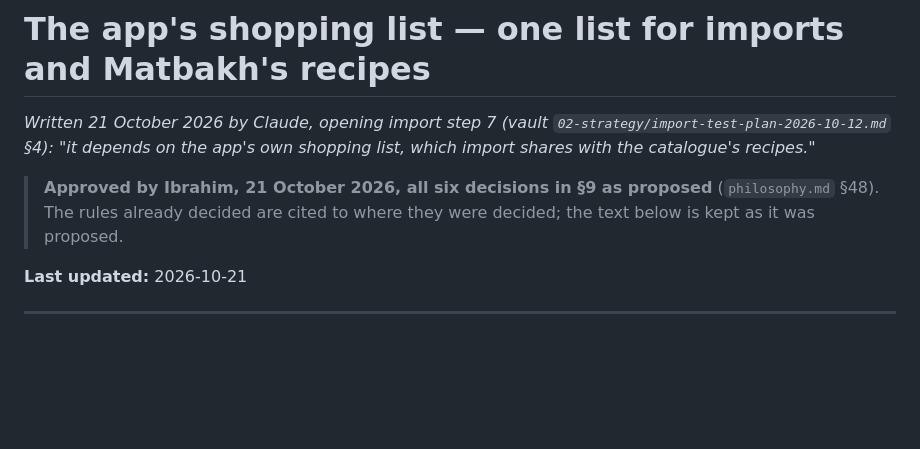
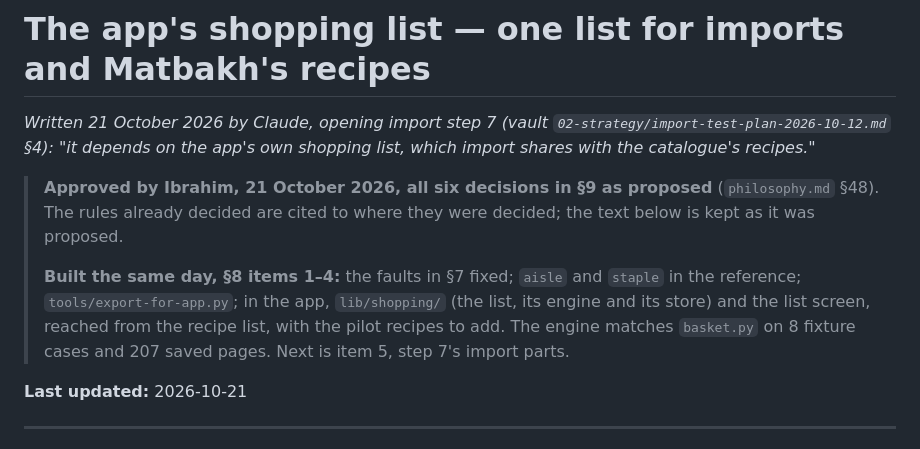
Before and after one commit to ibrahimrd-sys/matbakh-design, a Markdown page: design/shopping-list-design.md, the part around the change. Drawn GitHub-style; blank space fills up the shorter version.

```diff
--- a/design/shopping-list-design.md
+++ b/design/shopping-list-design.md
@@ -7,6 +7,12 @@ shopping list, which import shares with the catalogue's recipes."*
 > **Approved by Ibrahim, 21 October 2026, all six decisions in §9 as proposed**
 > (`philosophy.md` §48). The rules already decided are cited to where they were
 > decided; the text below is kept as it was proposed.
+>
+> **Built the same day, §8 items 1–4:** the faults in §7 fixed; `aisle` and `staple`
+> in the reference; `tools/export-for-app.py`; in the app, `lib/shopping/` (the list,
+> its engine and its store) and the list screen, reached from the recipe list, with the
+> pilot recipes to add. The engine matches `basket.py` on 8 fixture cases and 207
+> saved pages. Next is item 5, step 7's import parts.
 
 **Last updated:** 2026-10-21
 
```
Also changed, not shown: CHANGELOG.md (+14 -0 lines), tools/ToolsReadme.md (+16 -1 lines).
